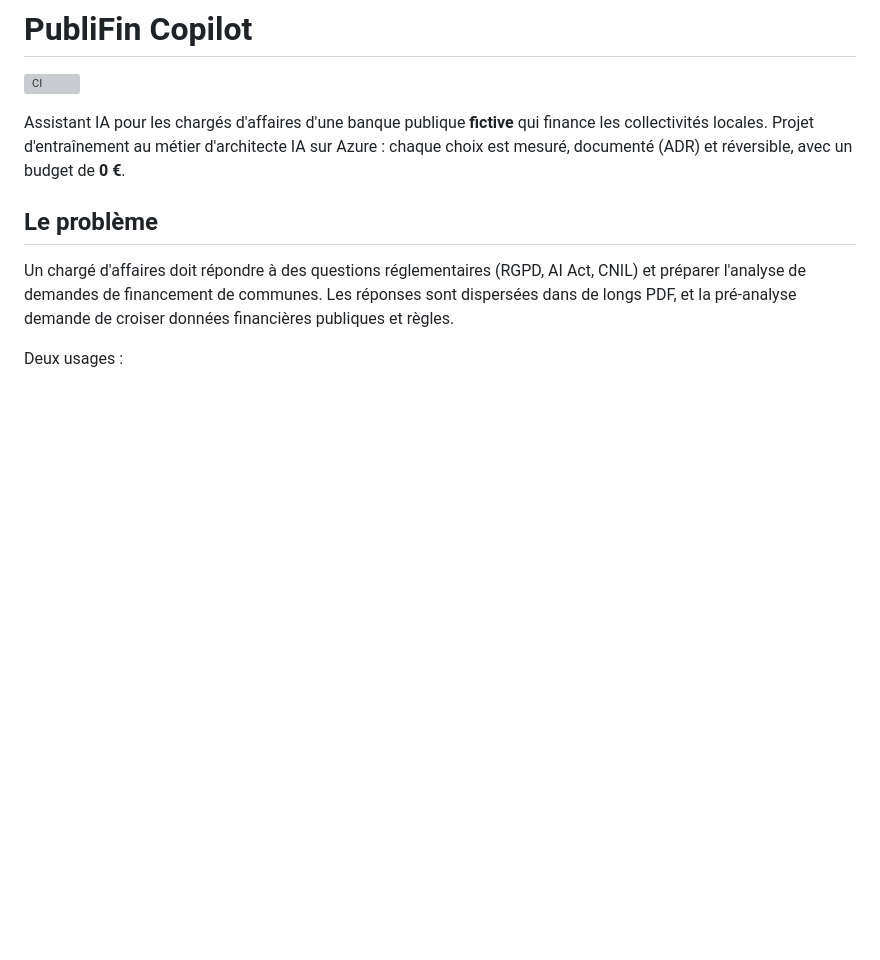
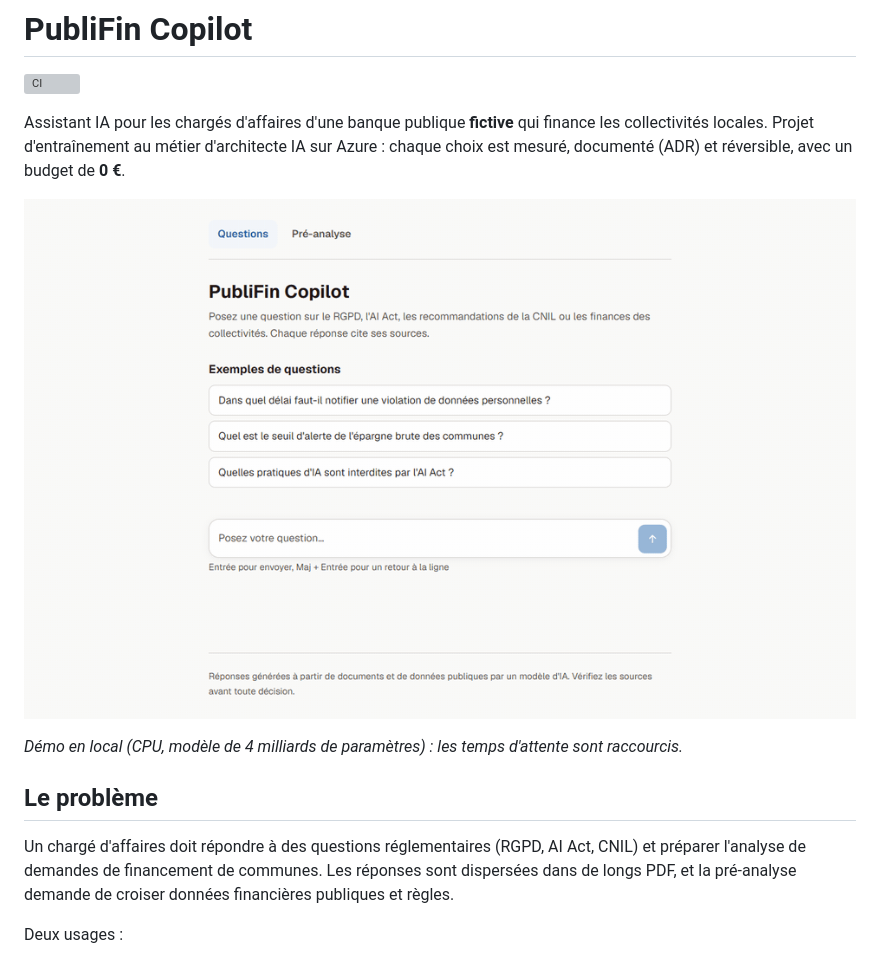
Before and after one commit to TabarBaptiste/publifin-copilot, a Markdown page: README.md, the part around the change. Drawn GitHub-style; pictures changed too: docs/demo.gif (added); blank space fills up the shorter version; grey boxes are pictures that could not be loaded.

Commit message:
docs: add animated demo to the README

```diff
--- a/README.md
+++ b/README.md
@@ -3,6 +3,10 @@
 [![CI](https://github.com/TabarBaptiste/publifin-copilot/actions/workflows/ci.yml/badge.svg)](https://github.com/TabarBaptiste/publifin-copilot/actions/workflows/ci.yml)
 
 Assistant IA pour les chargés d'affaires d'une banque publique **fictive** qui finance les collectivités locales. Projet d'entraînement au métier d'architecte IA sur Azure : chaque choix est mesuré, documenté (ADR) et réversible, avec un budget de **0 €**.
+
+![Démo : question citée, refus hors corpus, puis pré-analyse validée par un humain](docs/demo.gif)
+
+*Démo en local (CPU, modèle de 4 milliards de paramètres) : les temps d'attente sont raccourcis.*
 
 ## Le problème
 
```
Also changed, not shown: CLAUDE.md (+1 -1 lines), docs/plan-projet.md (+1 -1 lines).
